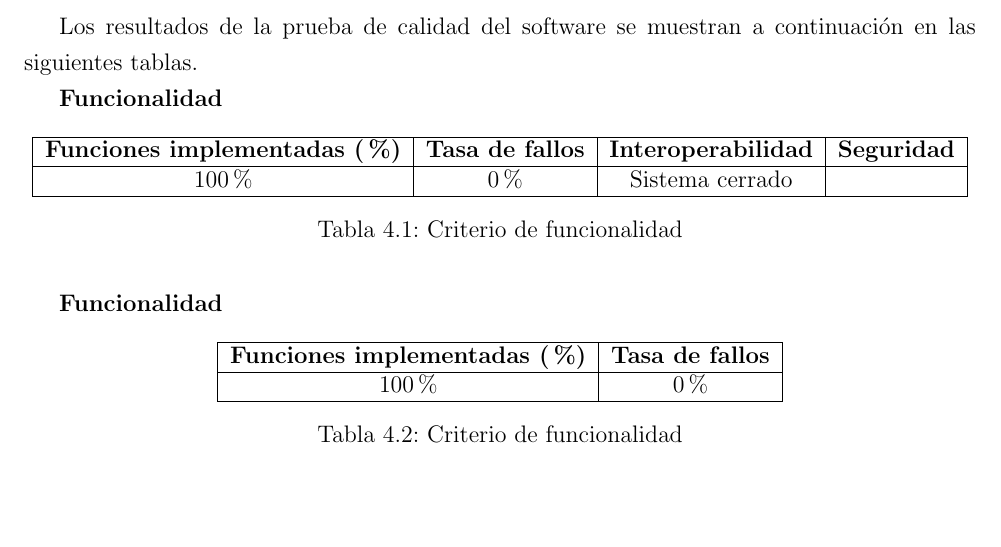
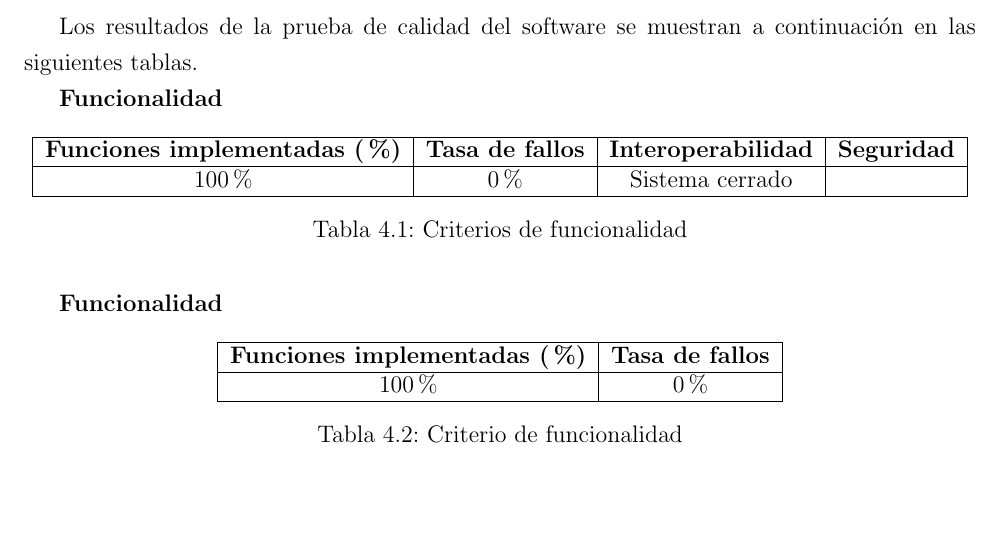
Before and after one commit to DavidENicolasC/undergraduateCapstone, a LaTeX thesis (tesina.tex, which reads resultados/resultados.tex): part of page 36 of 38, cut so that both start at the same text. Compiled offline with pdfLaTeX.

Commit message:
txs auto checkin

```diff
--- a/resultados/resultados.tex
+++ b/resultados/resultados.tex
@@ -15,7 +15,7 @@ Los resultados de la prueba de calidad del software se muestran a continuación
 		100\% & 0\% & Sistema cerrado &  \\
 		\hline
 	\end{tabular}
-	\caption{Criterio de funcionalidad}
+	\caption{Criterios de funcionalidad}
 	\label{tab:Resultados}
 \end{table}
 
```
